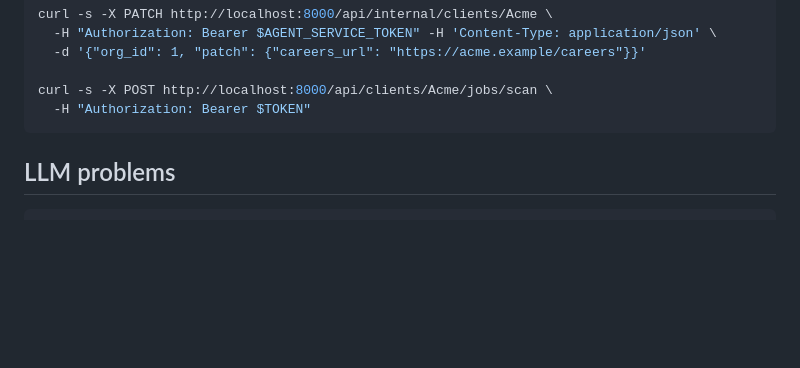
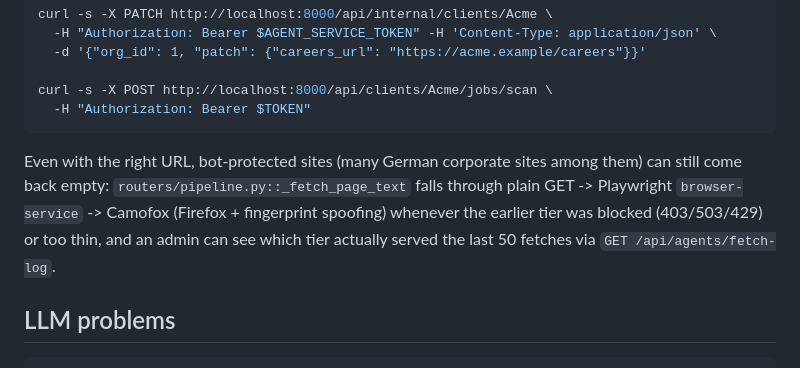
Before and after one commit to Lomikukus/buzzowl, a Markdown page: docs/troubleshooting.md, the part around the change. Rendered like a GitHub page; blank space fills up the shorter version.

Commit message:
docs/troubleshooting.md: mention the fetch tiers and fetch-log endpoint
Extends the "No careers page found" entry: even with the right URL,
bot-protected sites can still come back empty, so note the
GET -> browser-service -> Camofox fallback in _fetch_page_text and the
admin GET /api/agents/fetch-log for seeing which tier actually served
the last 50 fetches.

````diff
--- a/docs/troubleshooting.md
+++ b/docs/troubleshooting.md
@@ -122,6 +122,13 @@ curl -s -X PATCH http://localhost:8000/api/internal/clients/Acme \
 curl -s -X POST http://localhost:8000/api/clients/Acme/jobs/scan \
   -H "Authorization: Bearer $TOKEN"
 ```
+
+Even with the right URL, bot-protected sites (many German corporate sites among
+them) can still come back empty: `routers/pipeline.py::_fetch_page_text` falls
+through plain GET -> Playwright `browser-service` -> Camofox (Firefox +
+fingerprint spoofing) whenever the earlier tier was blocked (403/503/429) or
+too thin, and an admin can see which tier actually served the last 50 fetches
+via `GET /api/agents/fetch-log`.
 
 ## LLM problems
 
````
